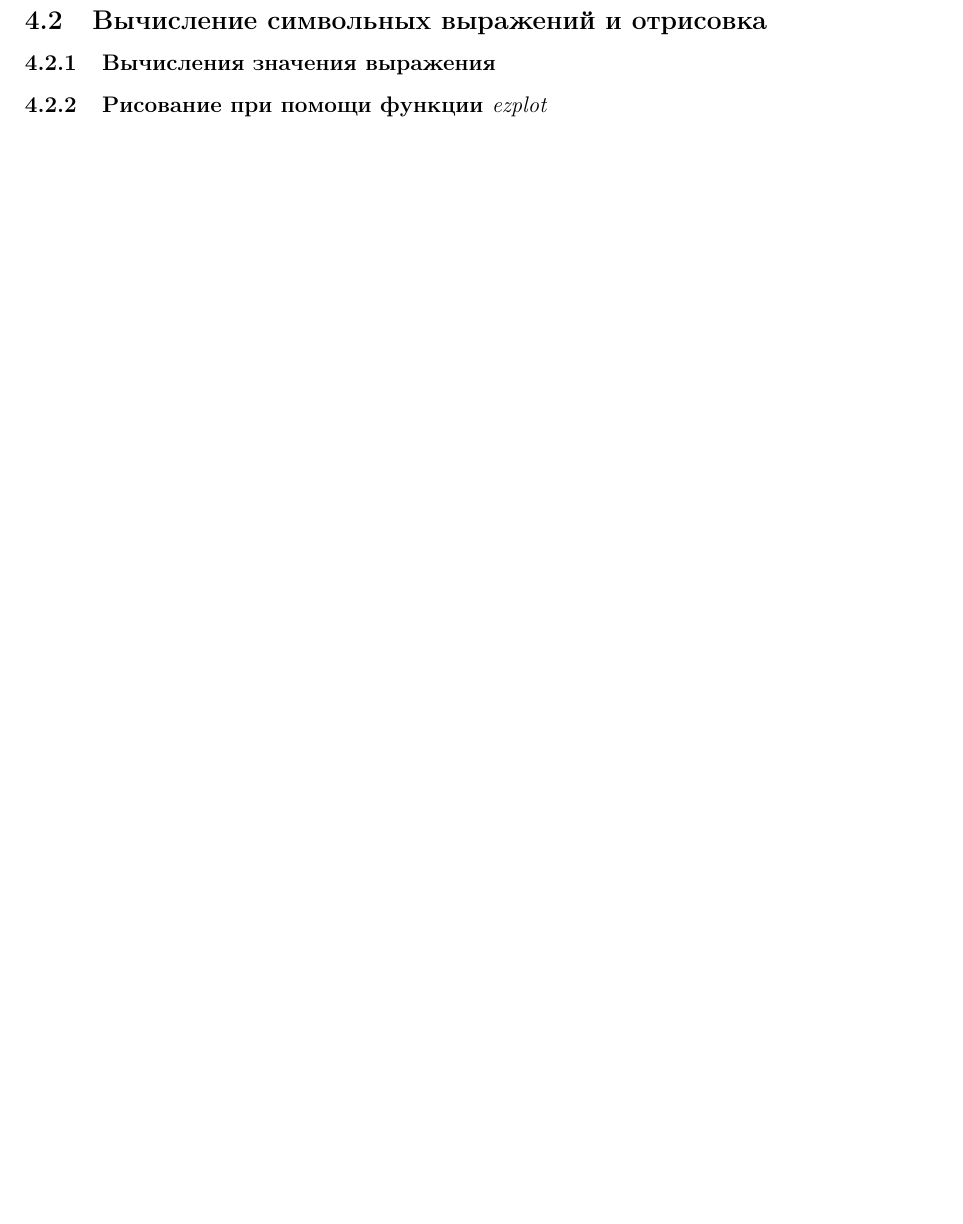
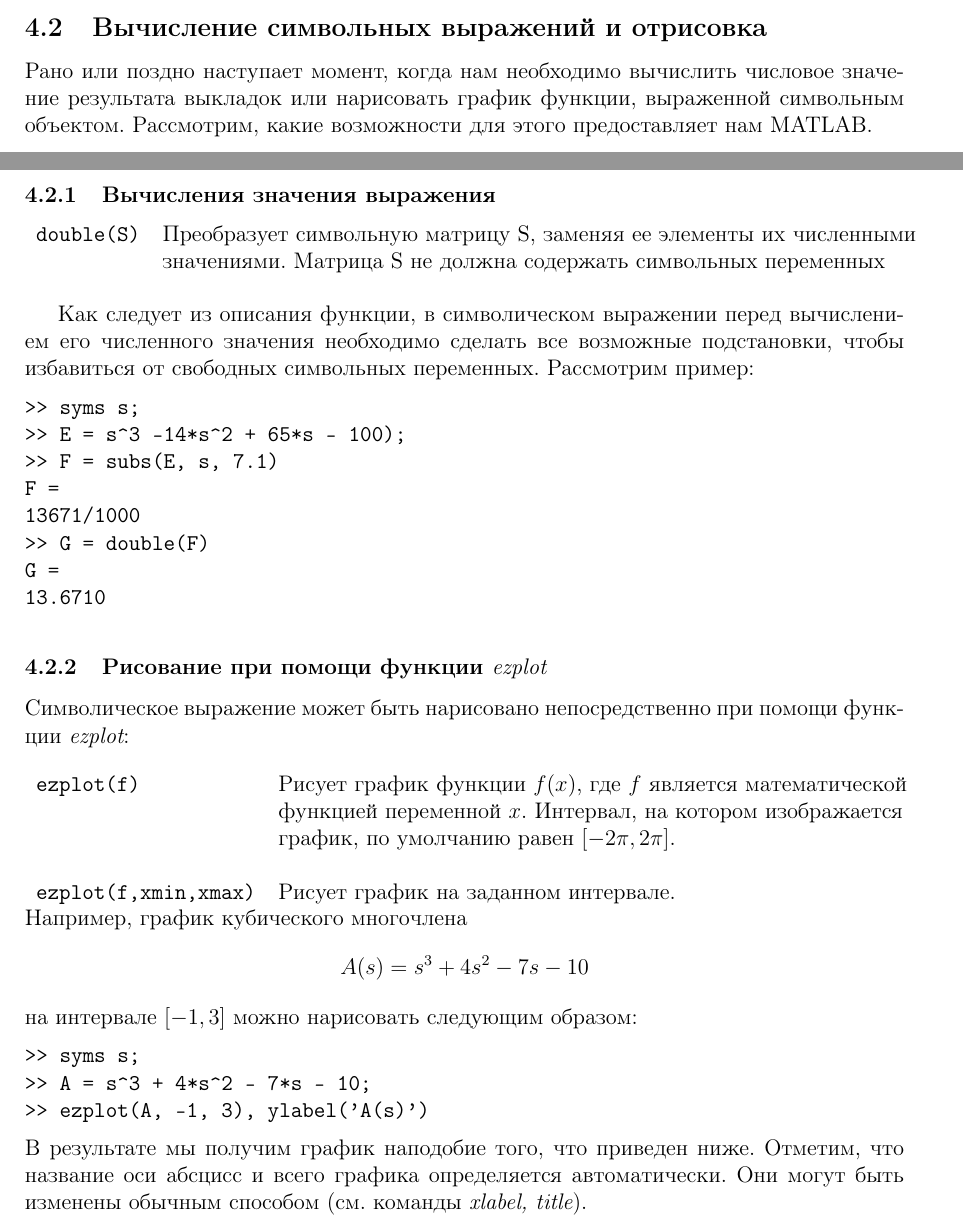
Before and after one commit to grauwelf/varcalculus, a LaTeX document (theme4-symbolic/4-symb.tex): part of page 3 of 3 before the commit and two parts of pages 3 and 4 of 5 after it, the two joined at a grey line, cut so that both start at the same text, the shorter picture padded with empty space. Compiled offline with pdfLaTeX; the source files are stored in an older character set and shown here as Unicode.

Commit message:
Лабораторная работа №4. Закончена половина раздела о графиках.

```diff
--- a/theme4-symbolic/4-symb.tex
+++ b/theme4-symbolic/4-symb.tex
@@ -115,7 +182,60 @@
 \subsection{Вычисление символьных выражений и отрисовка}
+	Рано или поздно наступает момент, когда нам необходимо вычислить
+	числовое значение результата выкладок или нарисовать график функции,
+	выраженной символьным объектом. Рассмотрим, какие возможности для этого
+	предоставляет нам MATLAB.
 	\subsubsection{Вычисления значения выражения}
+		\begin{tabular}{ll}
+			\lstinline!double(S)! & Преобразует символьную матрицу S,
+				заменяя ее  элементы их численными\\
+				& значениями. Матрица S не должна содержать символьных переменных\\\\
+		\end{tabular}
+
+		Как следует из описания функции, в символическом выражении перед вычислением
+		его численного значения необходимо сделать все возможные подстановки, чтобы избавиться
+		от свободных символьных переменных. Рассмотрим пример:
+\begin{lstlisting}
+>> syms s;
+>> E = s^3 -14*s^2 + 65*s - 100);
+>> F = subs(E, s, 7.1)
+F =
+13671/1000
+>> G = double(F)
+G =
+13.6710
+\end{lstlisting}
 	\subsubsection{Рисование при помощи функции {\it ezplot}}
+
+		Символическое выражение может быть нарисовано непосредственно при помощи функции
+		{\it ezplot}:\\\\
+		\begin{tabular}{ll}
+			\lstinline!ezplot(f)! & Рисует график функции $f(x)$, где $f$
+				является математической\\
+				& функцией переменной $x$. Интервал, на котором изображается \\
+				& график, по умолчанию равен $[-2\pi, 2\pi]$. \\\\
+				\lstinline!ezplot(f,xmin,xmax)! & Рисует график на заданном интервале. \\
+		\end{tabular}
+		Например, график кубического многочлена
+		\[
+			A(s) = s^3 + 4s^2 - 7s - 10
+		\]
+		на интервале $[-1, 3]$ можно нарисовать следующим образом:
+\begin{lstlisting}
+>> syms s;
+>> A = s^3 + 4*s^2 - 7*s - 10;
+>> ezplot(A, -1, 3), ylabel('A(s)')
+\end{lstlisting}
+		В результате мы получим график наподобие того, что приведен ниже. Отметим,
+		что название оси абсцисс и всего графика определяется автоматически.
+		Они могут быть изменены обычным способом (см. команды {\it xlabel, title}).
+
+
 	\subsubsection{Рисование при помощи функции {\it plot}}
+
+
+
+
+
 \subsection{Решение уравнений и систем уравнений}
 	\subsubsection{Элементы линейной алгебры}
 	\subsubsection{Решение уравнений при помощи функции {\it solve}}
```
Also changed, not shown: theme4-symbolic/4-symb.pdf, theme4-symbolic/4-symb.tex (67 more changed lines).
